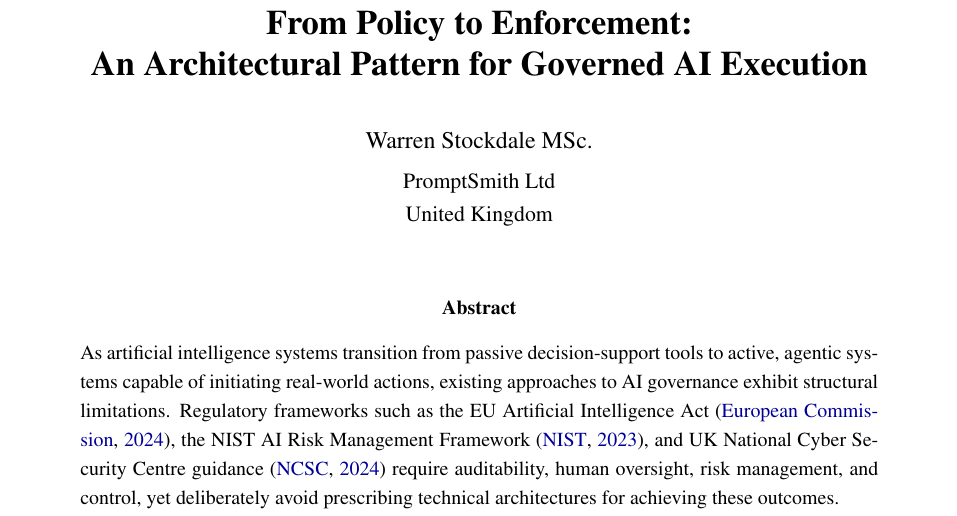
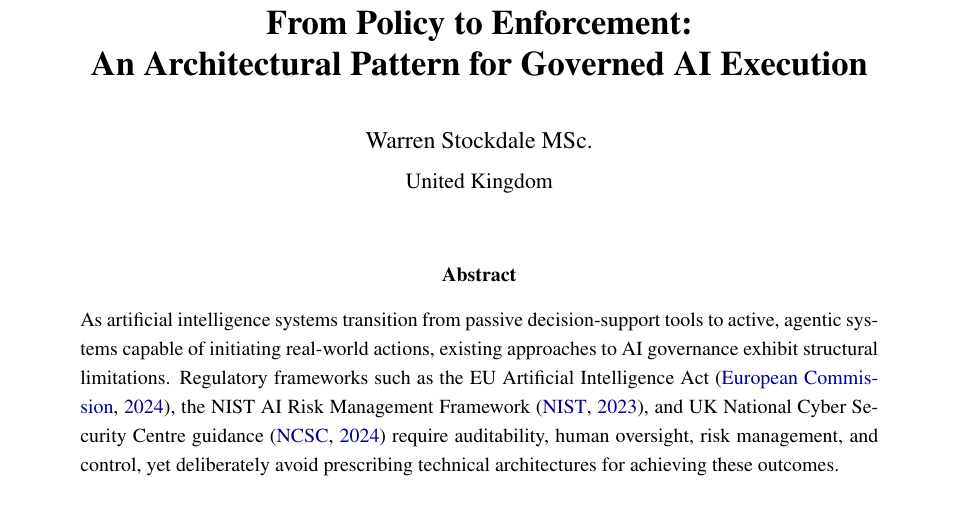
Before and after one commit to cyb3run1c0rn/aerie, a LaTeX paper (paper/From_policy_to_enforcement_AERIE.tex): part of page 1 of 15, cut so that both start at the same text. Compiled offline with pdfLaTeX.

Commit message:
Update From_policy_to_enforcement_AERIE.tex

```diff
--- a/paper/From_policy_to_enforcement_AERIE.tex
+++ b/paper/From_policy_to_enforcement_AERIE.tex
@@ -45,7 +45,6 @@
     {\LARGE\bfseries From Policy to Enforcement:\\[4pt]
     An Architectural Pattern for Governed AI Execution}\\[20pt]
     {\large Warren Stockdale MSc.}\\[4pt]
-    PromptSmith Ltd\\
     United Kingdom\\[20pt]
 \end{center}
 \bigskip
```
